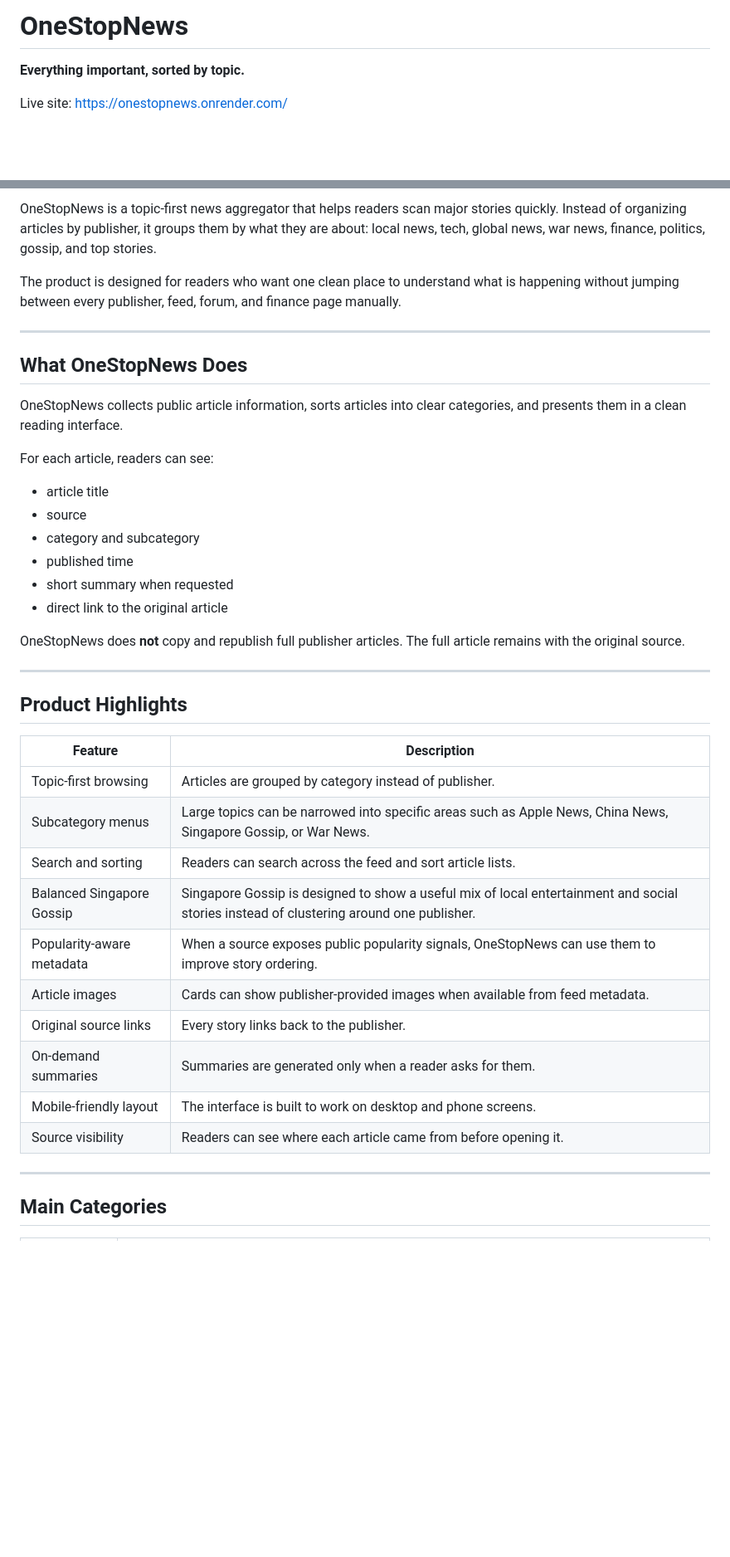
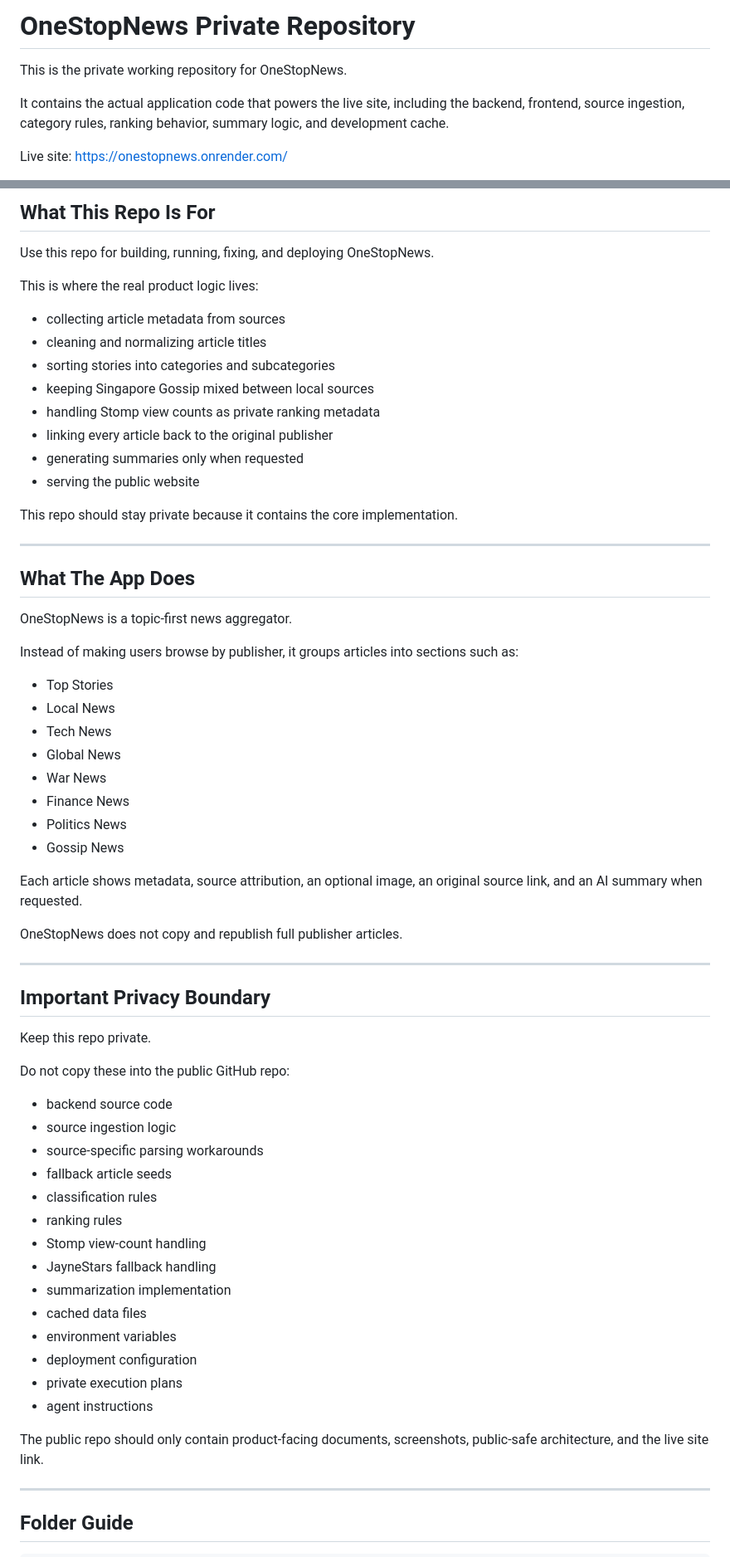
Before and after one commit to skrublord360/onestopnews, a Markdown page: README.md, 2 parts joined by grey strips. Shown at 83% size. Rendered like a GitHub page; blank space fills up the shorter version.

```diff
--- a/README.md
+++ b/README.md
@@ -1,6 +1,8 @@
-# OneStopNews
+# OneStopNews Private Repository
 
-**Everything important, sorted by topic.**
+This is the private working repository for OneStopNews.
+
+It contains the actual application code that powers the live site, including the backend, frontend, source ingestion, category rules, ranking behavior, summary logic, and development cache.
 
 Live site: https://onestopnews.onrender.com/
 
@@ -8,43 +10,68 @@ Live site: https://onestopnews.onrender.com/
 
-OneStopNews is a topic-first news aggregator that helps readers scan major stories quickly. Instead of organizing articles by publisher, it groups them by what they are about: local news, tech, global news, war news, finance, politics, gossip, and top stories.
+## What This Repo Is For
 
-The product is designed for readers who want one clean place to understand what is happening without jumping between every publisher, feed, forum, and finance page manually.
+Use this repo for building, running, fixing, and deploying OneStopNews.
+
+This is where the real product logic lives:
+
+- collecting article metadata from sources
+- cleaning and normalizing article titles
+- sorting stories into categories and subcategories
+- keeping Singapore Gossip mixed between local sources
+- handling Stomp view counts as private ranking metadata
+- linking every article back to the original publisher
+- generating summaries only when requested
+- serving the public website
+
+This repo should stay private because it contains the core implementation.
 
 ---
 
-## What OneStopNews Does
+## What The App Does
 
-OneStopNews collects public article information, sorts articles into clear categories, and presents them in a clean reading interface.
+OneStopNews is a topic-first news aggregator.
 
-For each article, readers can see:
+Instead of making users browse by publisher, it groups articles into sections such as:
 
-- article title
-- source
-- category and subcategory
-- published time
-- short summary when requested
-- direct link to the original article
+- Top Stories
+- Local News
+- Tech News
+- Global News
+- War News
+- Finance News
+- Politics News
+- Gossip News
 
-OneStopNews does **not** copy and republish full publisher articles. The full article remains with the original source.
+Each article shows metadata, source attribution, an optional image, an original source link, and an AI summary when requested.
+
+OneStopNews does not copy and republish full publisher articles.
 
 ---
 
-## Product Highlights
+## Important Privacy Boundary
 
-| Feature | Description |
-|---|---|
-| Topic-first browsing | Articles are grouped by category instead of publisher. |
-| Subcategory menus | Large topics can be narrowed into specific areas such as Apple News, China News, Singapore Gossip, or War News. |
-| Search and sorting | Readers can search across the feed and sort article lists. |
-| Balanced Singapore Gossip | Singapore Gossip is designed to show a useful mix of local entertainment and social stories instead of clustering around one publisher. |
-| Popularity-aware metadata | When a source exposes public popularity signals, OneStopNews can use them to improve story ordering. |
-| Article images | Cards can show publisher-provided images when available from feed metadata. |
-| Original source links | Every story links back to the publisher. |
-| On-demand summaries | Summaries are generated only when a reader asks for them. |
-| Mobile-friendly layout | The interface is built to work on desktop and phone screens. |
-| Source visibility | Readers can see where each article came from before opening it. |
+Keep this repo private.
+
+Do not copy these into the public GitHub repo:
+
+- backend source code
+- source ingestion logic
+- source-specific parsing workarounds
+- fallback article seeds
+- classification rules
+- ranking rules
+- Stomp view-count handling
+- JayneStars fallback handling
+- summarization implementation
+- cached data files
+- environment variables
+- deployment configuration
+- private execution plans
+- agent instructions
+
+The public repo should only contain product-facing documents, screenshots, public-safe architecture, and the live site link.
 
 ---
 
-## Main Categories
+## Folder Guide
 
```
Also changed, not shown: other parts of README.md (+82 -45 lines).
